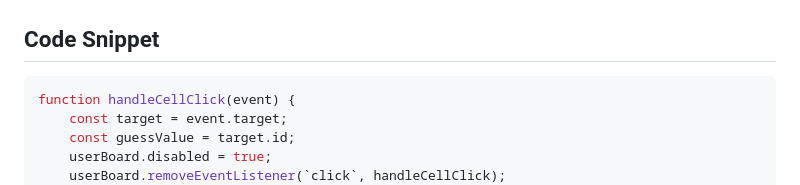
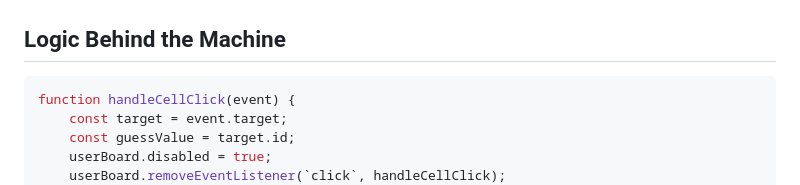
Before and after one commit to andrewsegovia00/BattleshipGame, a Markdown page: README.md, the part around one of its changes. Rendered like a GitHub page.

````diff
--- a/README.md
+++ b/README.md
@@ -35,7 +35,7 @@ And most important of all, don't forget to have fun!
 ### Below: The End-Game state
 ![A screenshot showing the battleship game once the user or computer has won](./images/End-Game.png)
 
-## Code Snippet
+## Logic Behind the Machine
 ```javascript
 function handleCellClick(event) {
     const target = event.target;
````
Also changed, not shown: other parts of README.md (+2 -2 lines).
